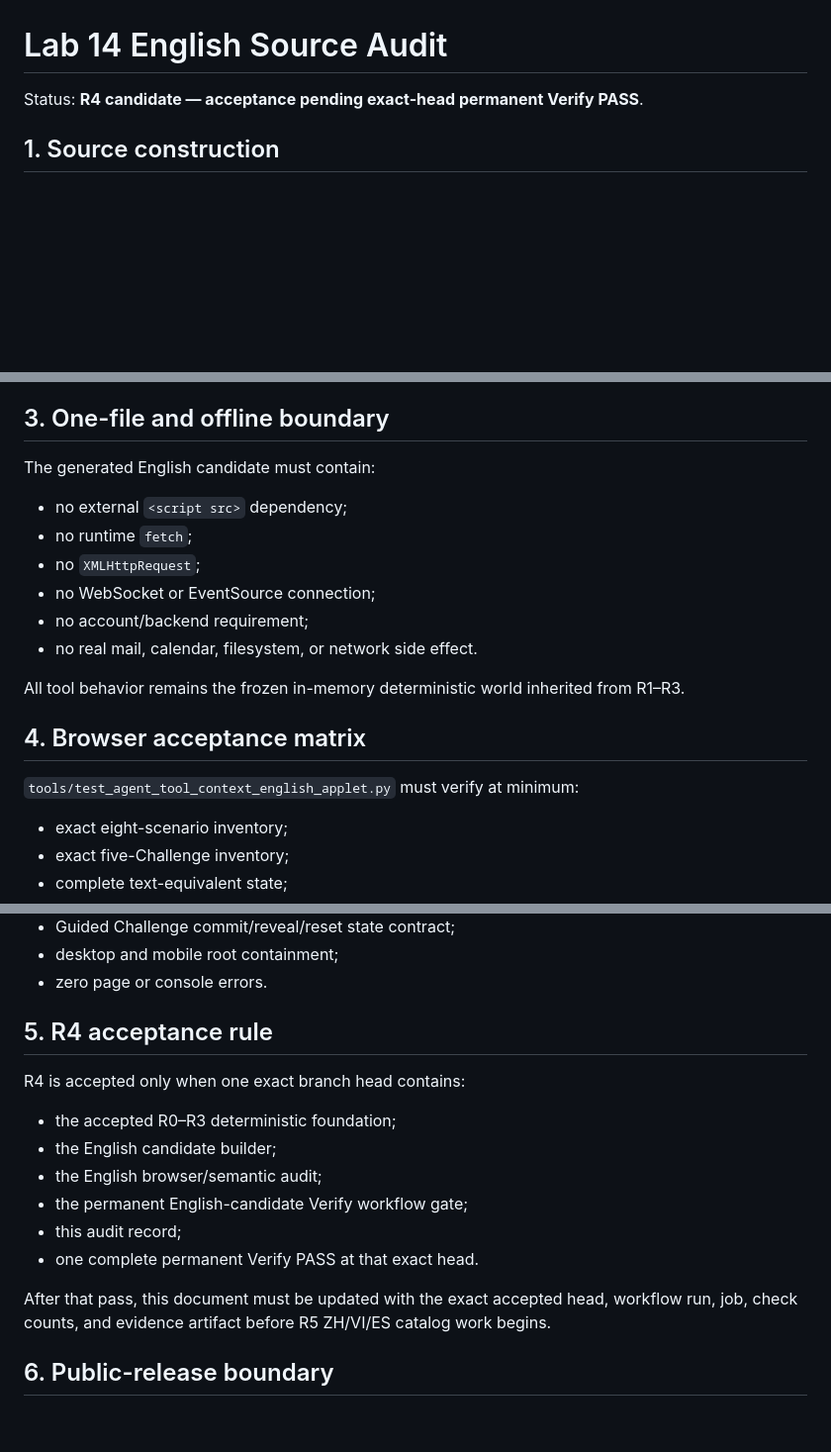
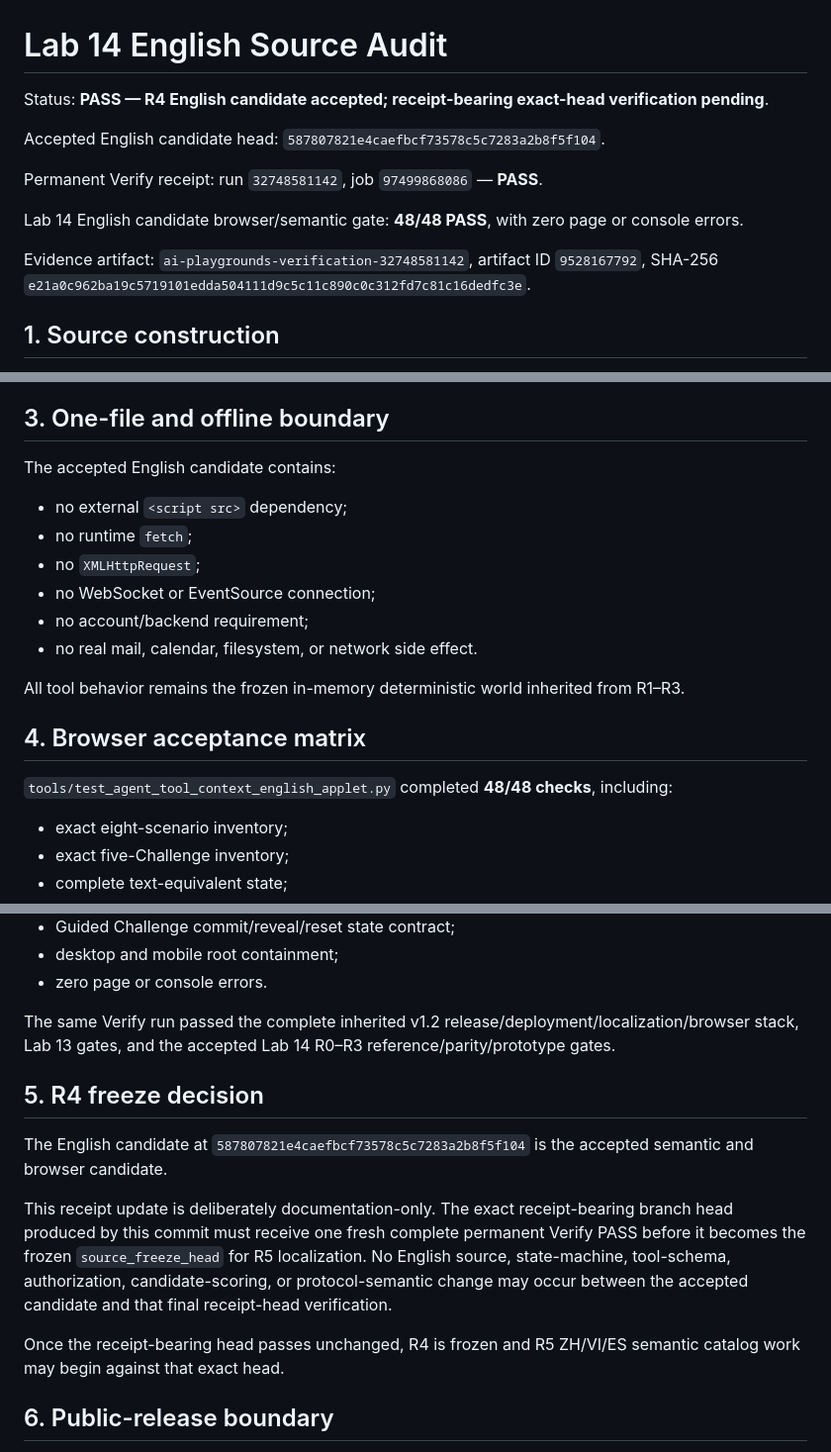
Before and after one commit to lmdixon23/ai-playgrounds, a Markdown page: docs/LAB14_ENGLISH_SOURCE_AUDIT.md, 3 parts joined by grey strips. Shown at 99% size. Drawn GitHub-style; blank space fills up the shorter version.

Commit message:
Record accepted Lab 14 English candidate receipt

```diff
--- a/docs/LAB14_ENGLISH_SOURCE_AUDIT.md
+++ b/docs/LAB14_ENGLISH_SOURCE_AUDIT.md
@@ -1,6 +1,14 @@
 # Lab 14 English Source Audit
 
-Status: **R4 candidate — acceptance pending exact-head permanent Verify PASS**.
+Status: **PASS — R4 English candidate accepted; receipt-bearing exact-head verification pending**.
+
+Accepted English candidate head: `587807821e4caefbcf73578c5c7283a2b8f5f104`.
+
+Permanent Verify receipt: run `32748581142`, job `97499868086` — **PASS**.
+
+Lab 14 English candidate browser/semantic gate: **48/48 PASS**, with zero page or console errors.
+
+Evidence artifact: `ai-playgrounds-verification-32748581142`, artifact ID `9528167792`, SHA-256 `e21a0c962ba19c5719101edda504111d9c5c11c890c0c312fd7c81c16dedfc3e`.
 
 ## 1. Source construction
 
@@ -34,7 +42,7 @@ The candidate explicitly rejects ten corresponding misconceptions, including cla
 
 ## 3. One-file and offline boundary
 
-The generated English candidate must contain:
+The accepted English candidate contains:
 
 - no external `<script src>` dependency;
 - no runtime `fetch`;
@@ -47,7 +55,7 @@ All tool behavior remains the frozen in-memory deterministic world inherited fro
 
 ## 4. Browser acceptance matrix
 
-`tools/test_agent_tool_context_english_applet.py` must verify at minimum:
+`tools/test_agent_tool_context_english_applet.py` completed **48/48 checks**, including:
 
 - exact eight-scenario inventory;
 - exact five-Challenge inventory;
@@ -65,18 +73,15 @@ All tool behavior remains the frozen in-memory deterministic world inherited fro
 - desktop and mobile root containment;
 - zero page or console errors.
 
-## 5. R4 acceptance rule
+The same Verify run passed the complete inherited v1.2 release/deployment/localization/browser stack, Lab 13 gates, and the accepted Lab 14 R0–R3 reference/parity/prototype gates.
 
-R4 is accepted only when one exact branch head contains:
+## 5. R4 freeze decision
 
-- the accepted R0–R3 deterministic foundation;
-- the English candidate builder;
-- the English browser/semantic audit;
-- the permanent English-candidate Verify workflow gate;
-- this audit record;
-- one complete permanent Verify PASS at that exact head.
+The English candidate at `587807821e4caefbcf73578c5c7283a2b8f5f104` is the accepted semantic and browser candidate.
 
-After that pass, this document must be updated with the exact accepted head, workflow run, job, check counts, and evidence artifact before R5 ZH/VI/ES catalog work begins.
+This receipt update is deliberately documentation-only. The exact receipt-bearing branch head produced by this commit must receive one fresh complete permanent Verify PASS before it becomes the frozen `source_freeze_head` for R5 localization. No English source, state-machine, tool-schema, authorization, candidate-scoring, or protocol-semantic change may occur between the accepted candidate and that final receipt-head verification.
+
+Once the receipt-bearing head passes unchanged, R4 is frozen and R5 ZH/VI/ES semantic catalog work may begin against that exact head.
 
 ## 6. Public-release boundary
 
```
Also changed, not shown: other parts of docs/LAB14_ENGLISH_SOURCE_AUDIT.md (+1 -1 lines).
